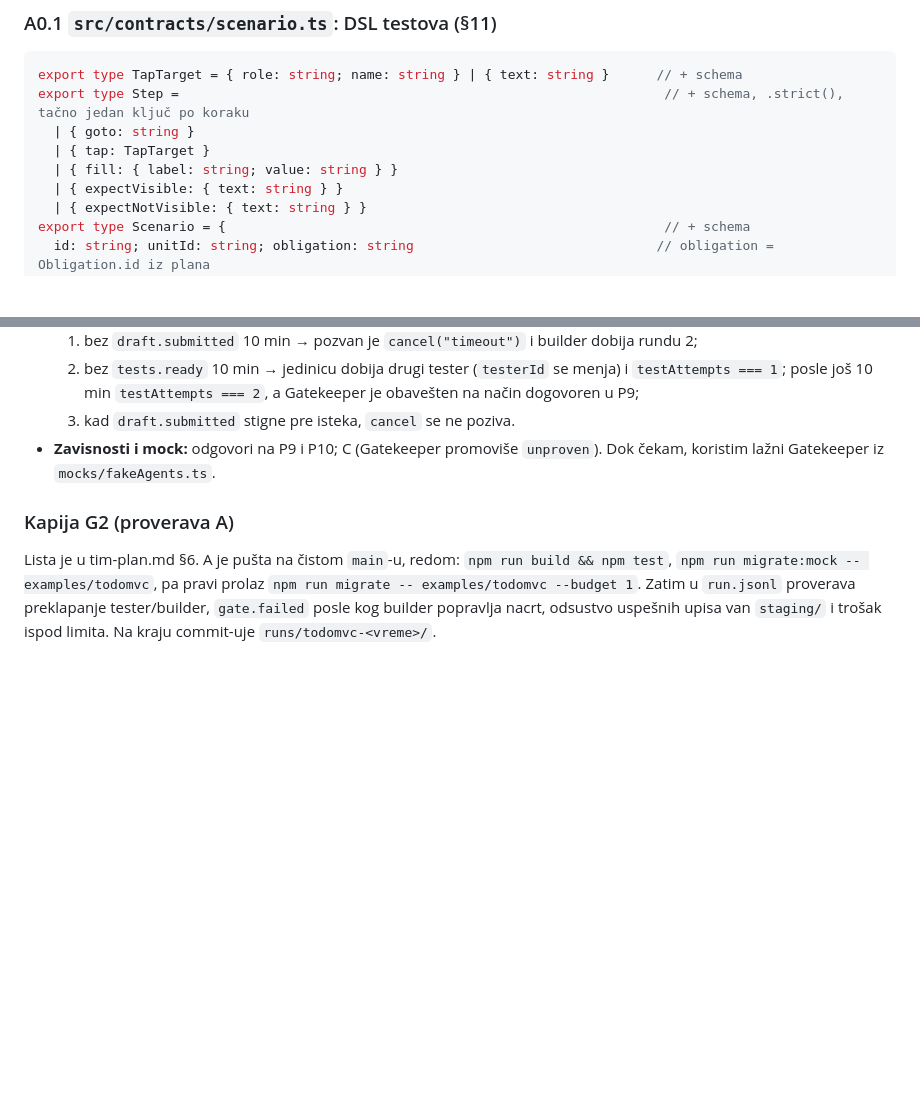
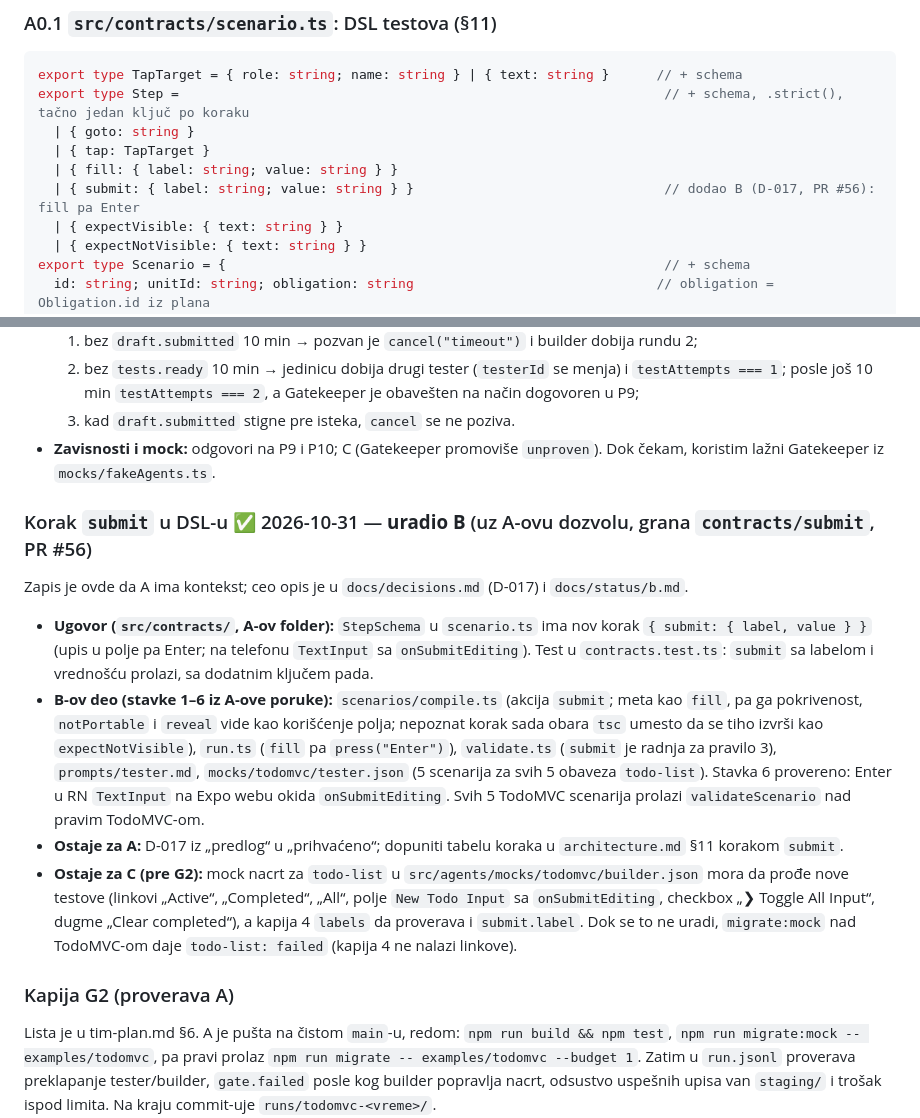
Before and after one commit to milicaantic/wemora, a Markdown page: docs/tasks/a.md, 2 parts joined by grey strips. Rendered like a GitHub page; blank space fills up the shorter version.

Commit message:
docs: a.md napomena da je B uradio korak submit (D-017)
Co-Authored-By: Claude Opus 5.5 <noreply@anthropic.com>

```diff
--- a/docs/tasks/a.md
+++ b/docs/tasks/a.md
@@ -69,6 +69,7 @@ export type Step =
   | { goto: string }
   | { tap: TapTarget }
   | { fill: { label: string; value: string } }
+  | { submit: { label: string; value: string } }                                // dodao B (D-017, PR #56): fill pa Enter
   | { expectVisible: { text: string } }
   | { expectNotVisible: { text: string } }
 export type Scenario = {                                                        // + schema
@@ -566,6 +567,13 @@ Moja stavka: `npx vitest run src/core src/agents/_shared src/orchestration` je z
   3. kad `draft.submitted` stigne pre isteka, `cancel` se ne poziva.
 - **Zavisnosti i mock:** odgovori na P9 i P10; C (Gatekeeper promoviše `unproven`). Dok čekam, koristim lažni Gatekeeper iz `mocks/fakeAgents.ts`.
 
+### Korak `submit` u DSL-u ✅ 2026-10-31 — **uradio B** (uz A-ovu dozvolu, grana `contracts/submit`, PR #56)
+Zapis je ovde da A ima kontekst; ceo opis je u `docs/decisions.md` (D-017) i `docs/status/b.md`.
+- **Ugovor (`src/contracts/`, A-ov folder):** `StepSchema` u `scenario.ts` ima nov korak `{ submit: { label, value } }` (upis u polje pa Enter; na telefonu `TextInput` sa `onSubmitEditing`). Test u `contracts.test.ts`: `submit` sa labelom i vrednošću prolazi, sa dodatnim ključem pada.
+- **B-ov deo (stavke 1–6 iz A-ove poruke):** `scenarios/compile.ts` (akcija `submit`; meta kao `fill`, pa ga pokrivenost, `notPortable` i `reveal` vide kao korišćenje polja; nepoznat korak sada obara `tsc` umesto da se tiho izvrši kao `expectNotVisible`), `run.ts` (`fill` pa `press("Enter")`), `validate.ts` (`submit` je radnja za pravilo 3), `prompts/tester.md`, `mocks/todomvc/tester.json` (5 scenarija za svih 5 obaveza `todo-list`). Stavka 6 provereno: Enter u RN `TextInput` na Expo webu okida `onSubmitEditing`. Svih 5 TodoMVC scenarija prolazi `validateScenario` nad pravim TodoMVC-om.
+- **Ostaje za A:** D-017 iz „predlog“ u „prihvaćeno“; dopuniti tabelu koraka u `architecture.md` §11 korakom `submit`.
+- **Ostaje za C (pre G2):** mock nacrt za `todo-list` u `src/agents/mocks/todomvc/builder.json` mora da prođe nove testove (linkovi „Active“, „Completed“, „All“, polje `New Todo Input` sa `onSubmitEditing`, checkbox „❯ Toggle All Input“, dugme „Clear completed“), a kapija 4 `labels` da proverava i `submit.label`. Dok se to ne uradi, `migrate:mock` nad TodoMVC-om daje `todo-list: failed` (kapija 4 ne nalazi linkove).
+
 ### Kapija G2 (proverava A)
 Lista je u tim-plan.md §6. A je pušta na čistom `main`-u, redom: `npm run build && npm test`, `npm run migrate:mock -- examples/todomvc`, pa pravi prolaz `npm run migrate -- examples/todomvc --budget 1`. Zatim u `run.jsonl` proverava preklapanje tester/builder, `gate.failed` posle kog builder popravlja nacrt, odsustvo uspešnih upisa van `staging/` i trošak ispod limita. Na kraju commit-uje `runs/todomvc-<vreme>/`.
 
```
